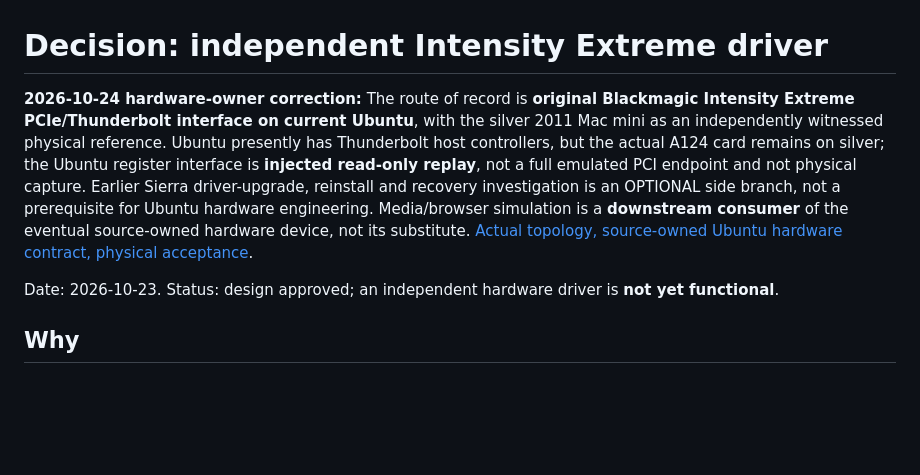
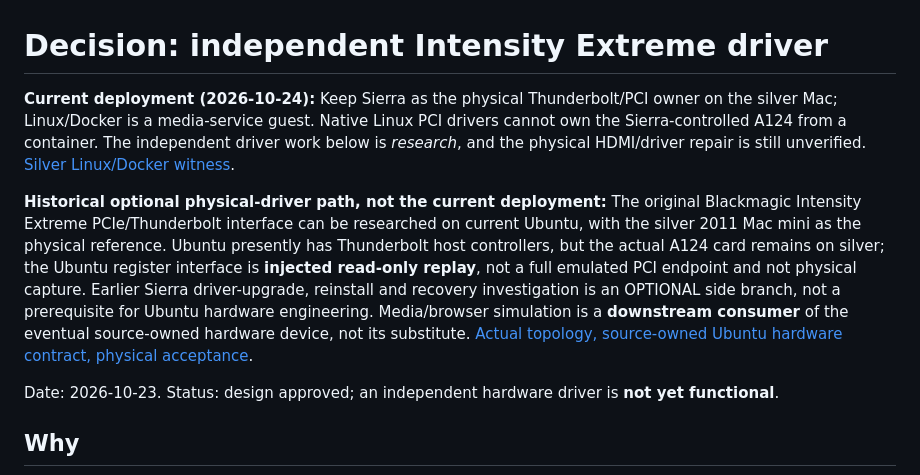
Before and after one commit to Fountain-Coach/blackmagic-intensity-extreme-revival, a Markdown page: docs/independent-driver-decision.md, the part around the change. GitHub-like rendering; blank space fills up the shorter version.

Commit message:
QA clarify optional Ubuntu driver lane and safe default guest launcher: docs/independent-driver-decision.md

```diff
--- a/docs/independent-driver-decision.md
+++ b/docs/independent-driver-decision.md
@@ -1,6 +1,8 @@
 # Decision: independent Intensity Extreme driver
 
-**2026-10-24 hardware-owner correction:** The route of record is **original Blackmagic Intensity Extreme PCIe/Thunderbolt interface on current Ubuntu**, with the silver 2011 Mac mini as an independently witnessed physical reference. Ubuntu presently has Thunderbolt host controllers, but the actual A124 card remains on silver; the Ubuntu register interface is **injected read-only replay**, not a full emulated PCI endpoint and not physical capture. Earlier Sierra driver-upgrade, reinstall and recovery investigation is an OPTIONAL side branch, not a prerequisite for Ubuntu hardware engineering. Media/browser simulation is a **downstream consumer** of the eventual source-owned hardware device, not its substitute. [Actual topology, source-owned Ubuntu hardware contract, physical acceptance](a124-hardware-fidelity-ubuntu.md).
+**Current deployment (2026-10-24):** Keep Sierra as the physical Thunderbolt/PCI owner on the silver Mac; Linux/Docker is a media-service guest. Native Linux PCI drivers cannot own the Sierra-controlled A124 from a container. The independent driver work below is *research*, and the physical HDMI/driver repair is still unverified. [Silver Linux/Docker witness](../tests/2026-10-24-silver-sierra-docker-runtime.md).
+
+**Historical optional physical-driver path, not the current deployment:** The original Blackmagic Intensity Extreme PCIe/Thunderbolt interface can be researched on current Ubuntu, with the silver 2011 Mac mini as the physical reference. Ubuntu presently has Thunderbolt host controllers, but the actual A124 card remains on silver; the Ubuntu register interface is **injected read-only replay**, not a full emulated PCI endpoint and not physical capture. Earlier Sierra driver-upgrade, reinstall and recovery investigation is an OPTIONAL side branch, not a prerequisite for Ubuntu hardware engineering. Media/browser simulation is a **downstream consumer** of the eventual source-owned hardware device, not its substitute. [Actual topology, source-owned Ubuntu hardware contract, physical acceptance](a124-hardware-fidelity-ubuntu.md).
 
 Date: 2026-10-23. Status: design approved; an independent hardware driver is **not yet functional**.
 
```
